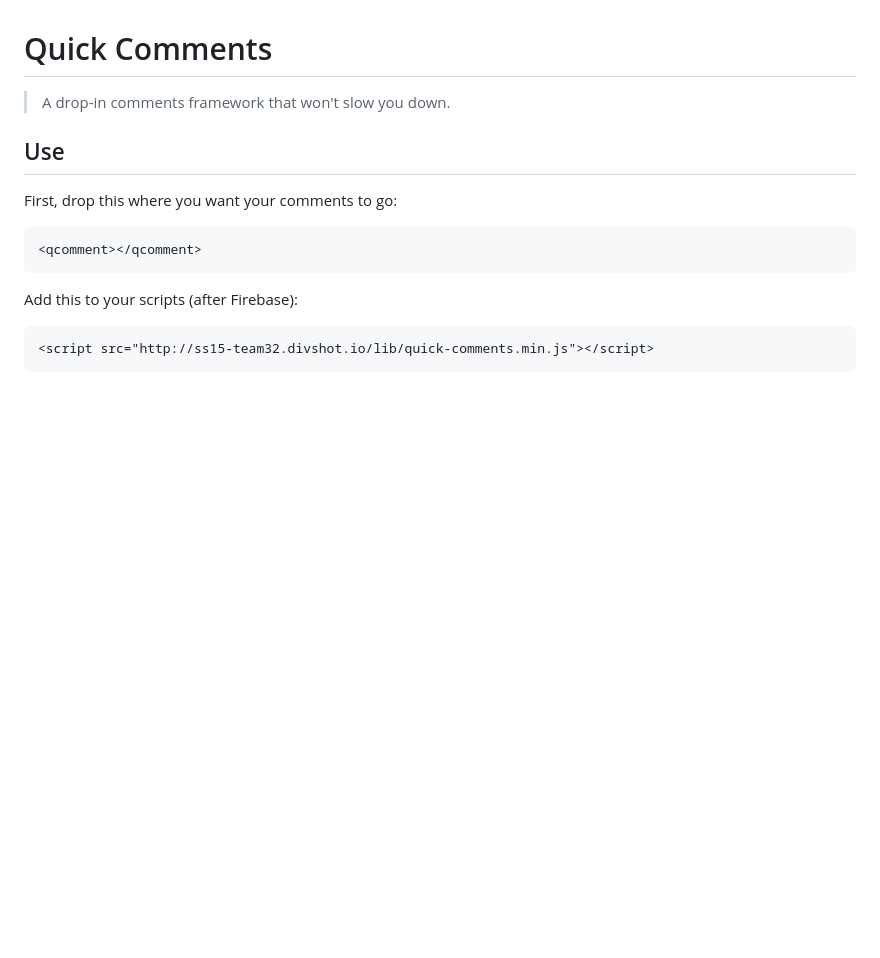
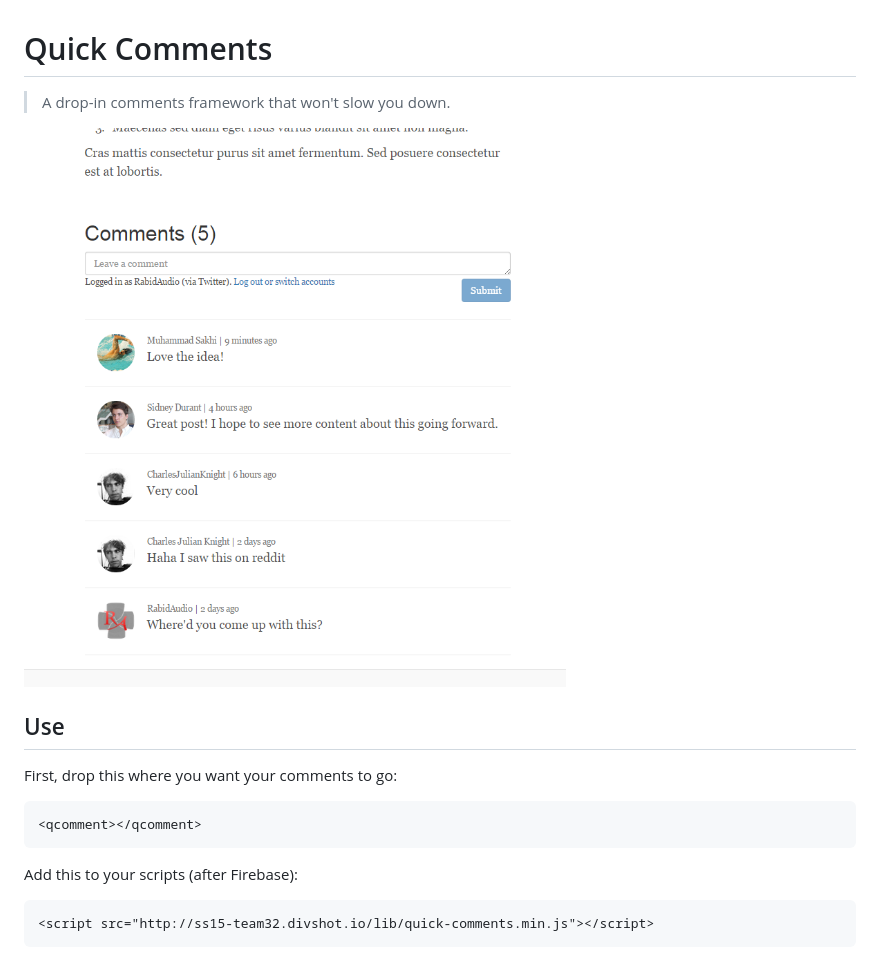
Before and after one commit to rabidaudio/ss15-team32, a Markdown page: README.md, the part around the change. Rendered like a GitHub page; pictures changed too: public/images/screenshot.png; blank space fills up the shorter version.

Commit message:
fukitshipit

```diff
--- a/README.md
+++ b/README.md
@@ -2,6 +2,8 @@ Quick Comments
 ==============
 
 > A drop-in comments framework that won't slow you down.
+
+![Screenshot](public/images/screenshot.png)
 
 Use
 ---
```
Also changed, not shown: public/images/basic.png (added), public/images/bootstrap.png (added), public/images/src/photo-1416339306562-f3d12fefd36f.jpg (added), 14 other files.
